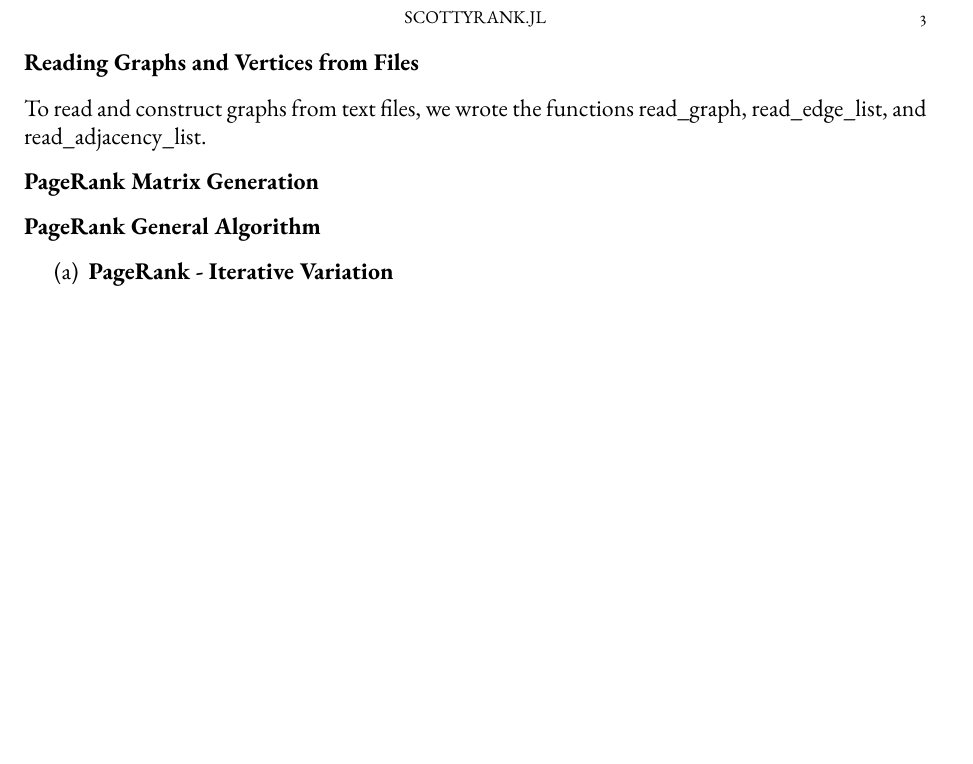
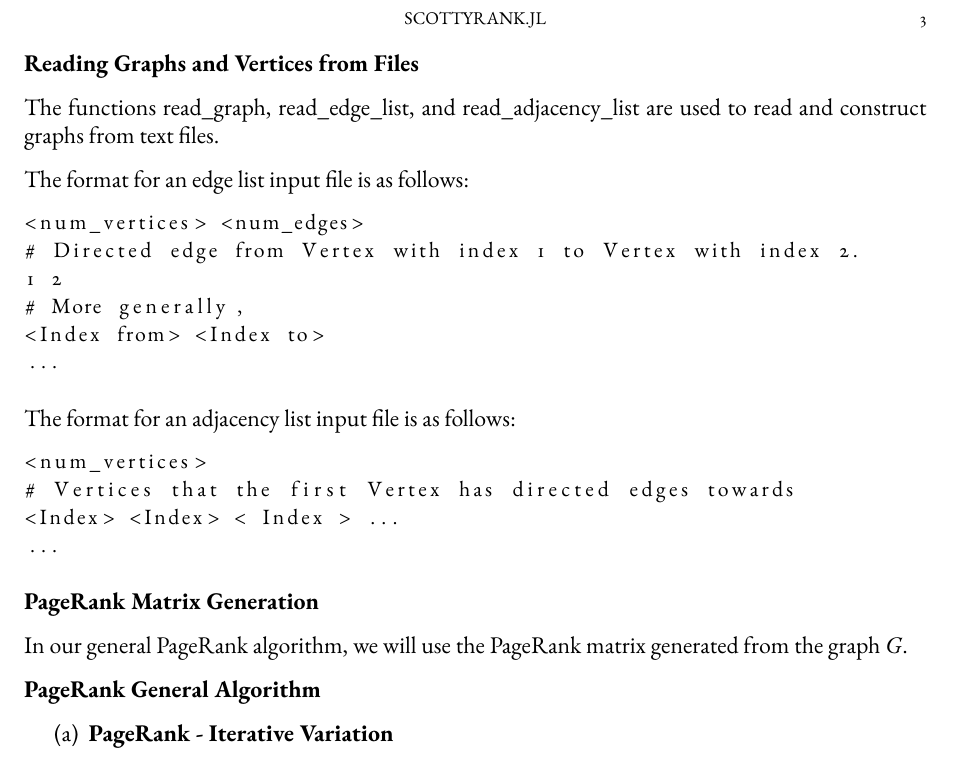
Before and after one commit to mzhou08/ScottyRank.jl, a LaTeX paper (tex/scottyrank.tex): part of page 3 of 4, cut so that both start at the same text, the shorter picture padded with empty space. Compiled offline with pdfLaTeX.

Commit message:
wrote up input file formats

```diff
--- a/tex/scottyrank.tex
+++ b/tex/scottyrank.tex
@@ -104,10 +104,31 @@ end
 
 \textbf{Reading Graphs and Vertices from Files}
 
-To read and construct graphs from text files, we wrote the functions read\_graph, read\_edge\_list, and read\_adjacency\_list.
+The functions read\_graph, read\_edge\_list, and read\_adjacency\_list are used to read and construct graphs from text files.
+
+The format for an edge list input file is as follows:
+
+\begin{lstlisting}[basicstyle=\small]
+<num_vertices> <num_edges>
+# Directed edge from Vertex with index 1 to Vertex with index 2.
+1 2
+# More generally,
+<Index from> <Index to>
+...
+\end{lstlisting}
+
+The format for an adjacency list input file is as follows:
+
+\begin{lstlisting}[basicstyle=\small]
+<num_vertices>
+# Vertices that the first Vertex has directed edges towards
+<Index> <Index> < Index > ...
+...
+\end{lstlisting}
 
 \textbf{PageRank Matrix Generation}
 
+In our general PageRank algorithm, we will use the PageRank matrix generated from the graph $G$.
 
 \textbf{PageRank General Algorithm}
 
```
Also changed, not shown: tex/scottyrank.pdf.
